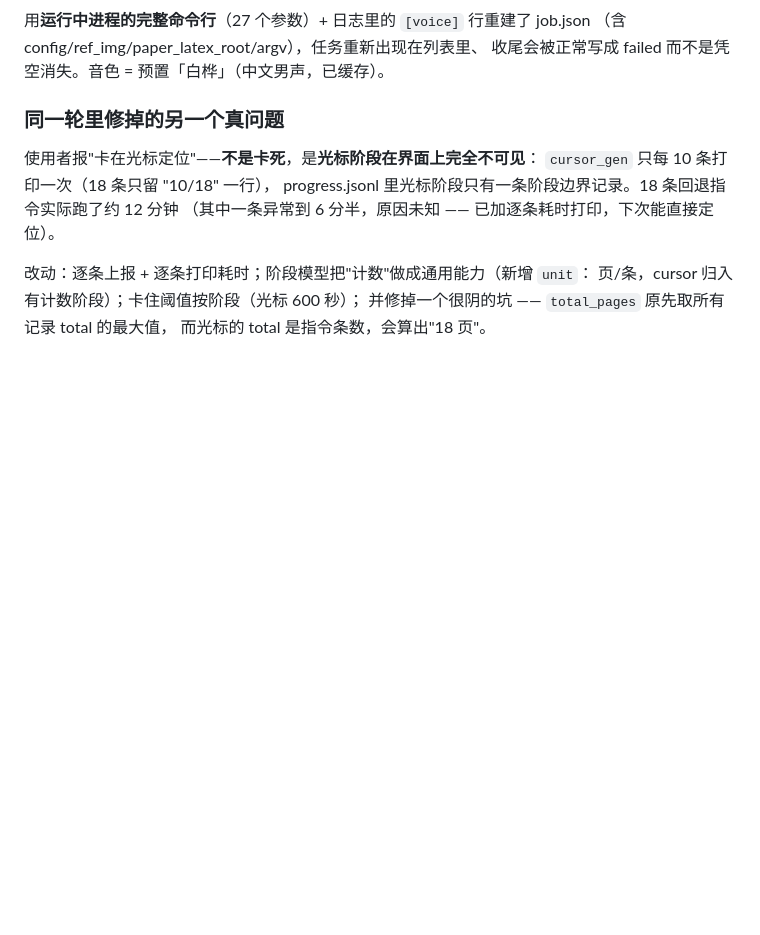
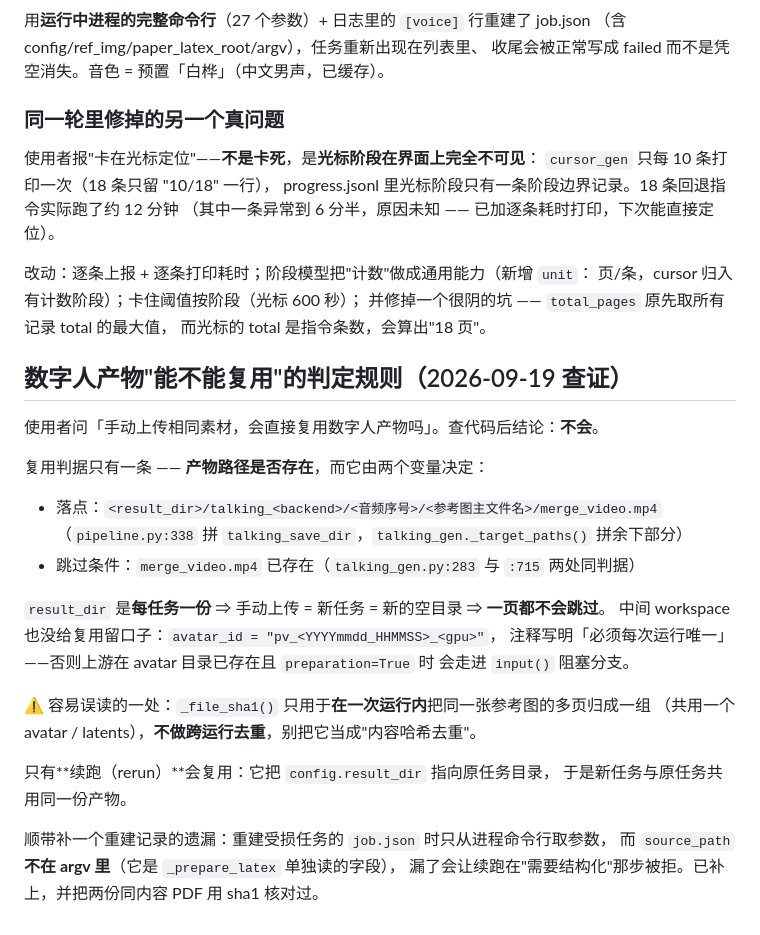
Before and after one commit to 0001c/paper2video_gkk, a Markdown page: .workbuddy/memory/2026-09-19.md, the part around the change. Rendered like a GitHub page; blank space fills up the shorter version.

Commit message:
docs(memory): 记录数字人产物复用规则（复用只看 result_dir，手动上传不复用）
使用者问「手动上传相同素材会不会直接复用数字人产物」，查代码取证后结论为否：
复用判据只有产物路径是否存在，而该路径以 result_dir 为首段，每任务一份；
中间 workspace 的 avatar_id 又带时间戳（注释明确要求每次运行唯一）。
_file_sha1() 只做单次运行内的参考图分组，不是跨运行去重 —— 容易被误读。
另补记：重建受损任务记录时漏了 source_path（它不在 argv 里），已补上。

```diff
--- a/.workbuddy/memory/2026-09-19.md
+++ b/.workbuddy/memory/2026-09-19.md
@@ -104,3 +104,28 @@ progress.jsonl 里光标阶段只有一条阶段边界记录。18 条回退指
 页/条，cursor 归入有计数阶段）；卡住阈值按阶段（光标 600 秒）；
 并修掉一个很阴的坑 —— `total_pages` 原先取所有记录 total 的最大值，
 而光标的 total 是指令条数，会算出"18 页"。
+
+## 数字人产物"能不能复用"的判定规则（2026-09-19 查证）
+
+使用者问「手动上传相同素材，会直接复用数字人产物吗」。查代码后结论：**不会**。
+
+复用判据只有一条 —— **产物路径是否存在**，而它由两个变量决定：
+
+- 落点：`<result_dir>/talking_<backend>/<音频序号>/<参考图主文件名>/merge_video.mp4`
+  （`pipeline.py:338` 拼 `talking_save_dir`，`talking_gen._target_paths()` 拼余下部分）
+- 跳过条件：`merge_video.mp4` 已存在（`talking_gen.py:283` 与 `:715` 两处同判据）
+
+`result_dir` 是**每任务一份** ⇒ 手动上传 = 新任务 = 新的空目录 ⇒ **一页都不会跳过**。
+中间 workspace 也没给复用留口子：`avatar_id = "pv_<YYYYmmdd_HHMMSS>_<gpu>"`，
+注释写明「必须每次运行唯一」——否则上游在 avatar 目录已存在且 `preparation=True` 时
+会走进 `input()` 阻塞分支。
+
+⚠️ 容易误读的一处：`_file_sha1()` 只用于**在一次运行内**把同一张参考图的多页归成一组
+（共用一个 avatar / latents），**不做跨运行去重**，别把它当成"内容哈希去重"。
+
+只有**续跑（rerun）**会复用：它把 `config.result_dir` 指向原任务目录，
+于是新任务与原任务共用同一份产物。
+
+顺带补一个重建记录的遗漏：重建受损任务的 `job.json` 时只从进程命令行取参数，
+而 `source_path` **不在 argv 里**（它是 `_prepare_latex` 单独读的字段），
+漏了会让续跑在"需要结构化"那步被拒。已补上，并把两份同内容 PDF 用 sha1 核对过。
```
Also changed, not shown: .workbuddy/memory/MEMORY.md (+6 -0 lines).
